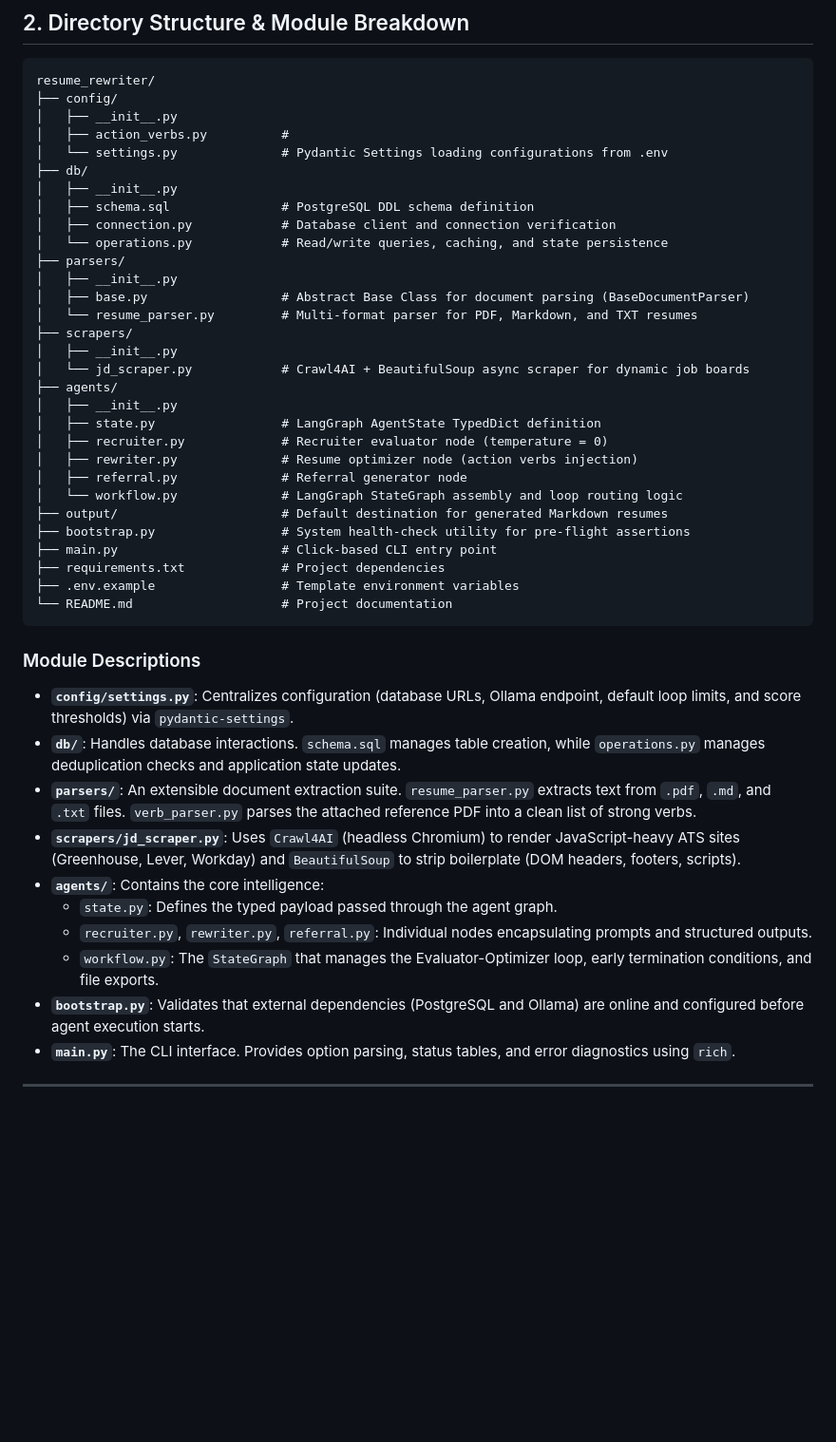
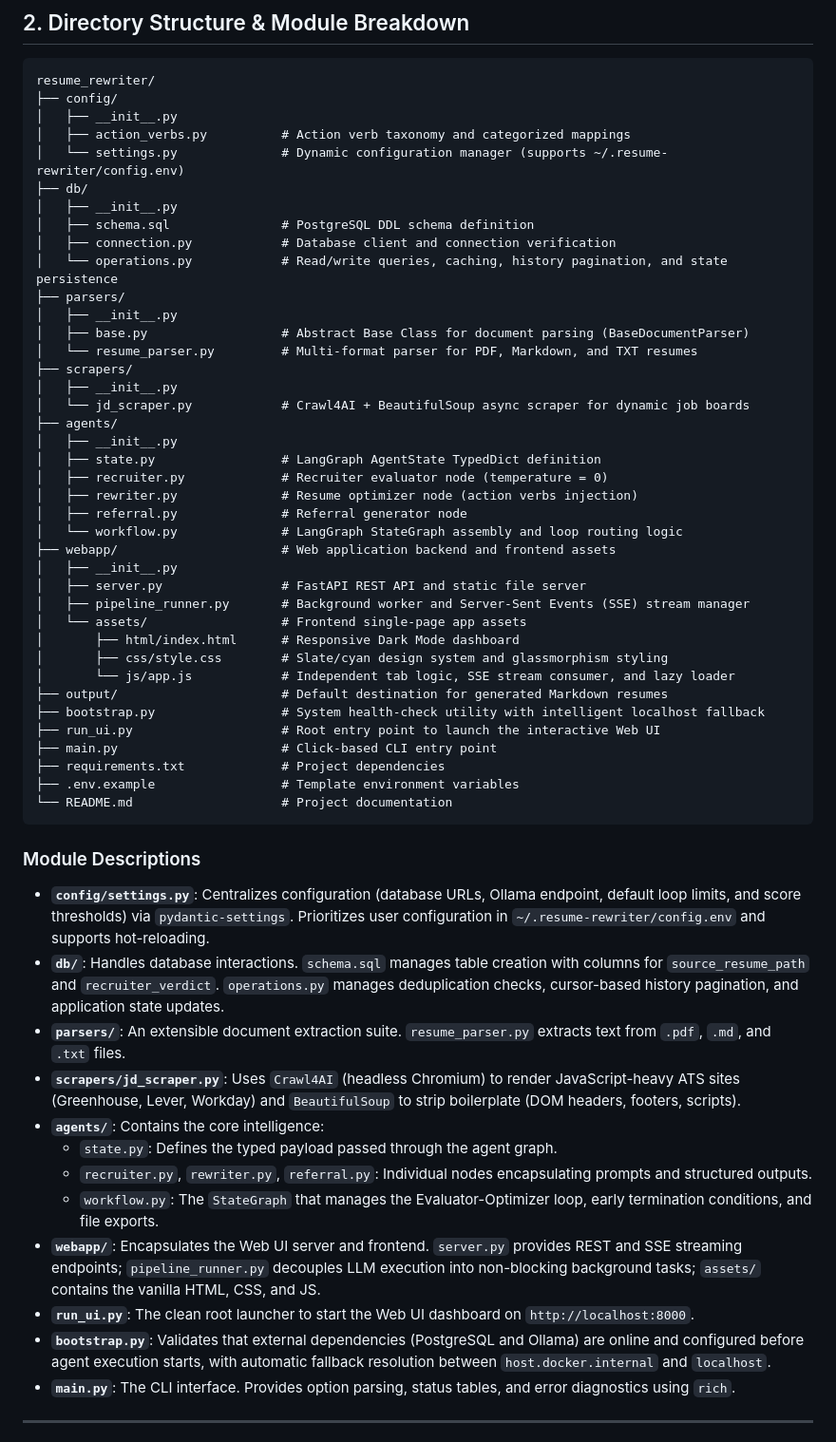
Before and after one commit to tintin-newb/resume-rewriter, a Markdown page: README.md, the part around one of its changes. Shown at 95% size. Rendered like a GitHub page; blank space fills up the shorter version.

````diff
--- a/README.md
+++ b/README.md
@@ -22,13 +22,13 @@ The **Agentic Resume Rewriter** addresses this by orchestrating a feedback loop
 resume_rewriter/
 ├── config/
 │   ├── __init__.py
-│   ├── action_verbs.py          #
-│   └── settings.py              # Pydantic Settings loading configurations from .env
+│   ├── action_verbs.py          # Action verb taxonomy and categorized mappings
+│   └── settings.py              # Dynamic configuration manager (supports ~/.resume-rewriter/config.env)
 ├── db/
 │   ├── __init__.py
 │   ├── schema.sql               # PostgreSQL DDL schema definition
 │   ├── connection.py            # Database client and connection verification
-│   └── operations.py            # Read/write queries, caching, and state persistence
+│   └── operations.py            # Read/write queries, caching, history pagination, and state persistence
 ├── parsers/
 │   ├── __init__.py
 │   ├── base.py                  # Abstract Base Class for document parsing (BaseDocumentParser)
@@ -43,8 +43,17 @@ resume_rewriter/
 │   ├── rewriter.py              # Resume optimizer node (action verbs injection)
 │   ├── referral.py              # Referral generator node
 │   └── workflow.py              # LangGraph StateGraph assembly and loop routing logic
+├── webapp/                      # Web application backend and frontend assets
+│   ├── __init__.py
+│   ├── server.py                # FastAPI REST API and static file server
+│   ├── pipeline_runner.py       # Background worker and Server-Sent Events (SSE) stream manager
+│   └── assets/                  # Frontend single-page app assets
+│       ├── html/index.html      # Responsive Dark Mode dashboard
+│       ├── css/style.css        # Slate/cyan design system and glassmorphism styling
+│       └── js/app.js            # Independent tab logic, SSE stream consumer, and lazy loader
 ├── output/                      # Default destination for generated Markdown resumes
-├── bootstrap.py                 # System health-check utility for pre-flight assertions
+├── bootstrap.py                 # System health-check utility with intelligent localhost fallback
+├── run_ui.py                    # Root entry point to launch the interactive Web UI
 ├── main.py                      # Click-based CLI entry point
 ├── requirements.txt             # Project dependencies
 ├── .env.example                 # Template environment variables
@@ -52,15 +61,17 @@ resume_rewriter/
 ```
 
 ### Module Descriptions
-- **`config/settings.py`**: Centralizes configuration (database URLs, Ollama endpoint, default loop limits, and score thresholds) via `pydantic-settings`.
-- **`db/`**: Handles database interactions. `schema.sql` manages table creation, while `operations.py` manages deduplication checks and application state updates.
-- **`parsers/`**: An extensible document extraction suite. `resume_parser.py` extracts text from `.pdf`, `.md`, and `.txt` files. `verb_parser.py` parses the attached reference PDF into a clean list of strong verbs.
+- **`config/settings.py`**: Centralizes configuration (database URLs, Ollama endpoint, default loop limits, and score thresholds) via `pydantic-settings`. Prioritizes user configuration in `~/.resume-rewriter/config.env` and supports hot-reloading.
+- **`db/`**: Handles database interactions. `schema.sql` manages table creation with columns for `source_resume_path` and `recruiter_verdict`. `operations.py` manages deduplication checks, cursor-based history pagination, and application state updates.
+- **`parsers/`**: An extensible document extraction suite. `resume_parser.py` extracts text from `.pdf`, `.md`, and `.txt` files.
 - **`scrapers/jd_scraper.py`**: Uses `Crawl4AI` (headless Chromium) to render JavaScript-heavy ATS sites (Greenhouse, Lever, Workday) and `BeautifulSoup` to strip boilerplate (DOM headers, footers, scripts).
 - **`agents/`**: Contains the core intelligence:
   - `state.py`: Defines the typed payload passed through the agent graph.
   - `recruiter.py`, `rewriter.py`, `referral.py`: Individual nodes encapsulating prompts and structured outputs.
   - `workflow.py`: The `StateGraph` that manages the Evaluator-Optimizer loop, early termination conditions, and file exports.
-- **`bootstrap.py`**: Validates that external dependencies (PostgreSQL and Ollama) are online and configured before agent execution starts.
+- **`webapp/`**: Encapsulates the Web UI server and frontend. `server.py` provides REST and SSE streaming endpoints; `pipeline_runner.py` decouples LLM execution into non-blocking background tasks; `assets/` contains the vanilla HTML, CSS, and JS.
+- **`run_ui.py`**: The clean root launcher to start the Web UI dashboard on `http://localhost:8000`.
+- **`bootstrap.py`**: Validates that external dependencies (PostgreSQL and Ollama) are online and configured before agent execution starts, with automatic fallback resolution between `host.docker.internal` and `localhost`.
 - **`main.py`**: The CLI interface. Provides option parsing, status tables, and error diagnostics using `rich`.
 
 ---
````
Also changed, not shown: other parts of README.md (+37 -4 lines).
